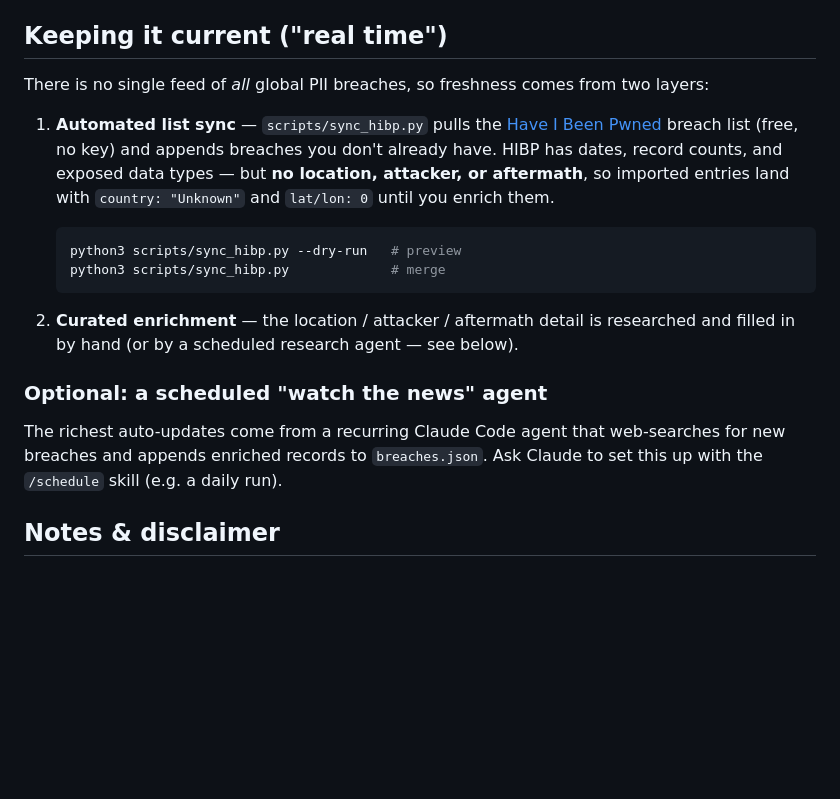
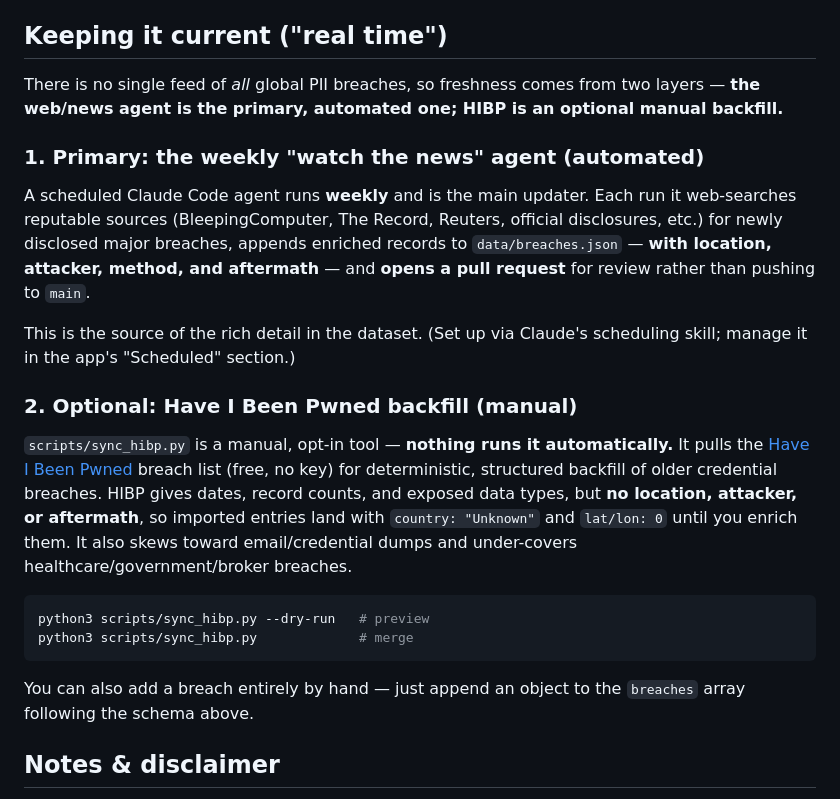
Before and after one commit to LazPieper/breachwatch, a Markdown page: README.md, the part around one of its changes. Rendered like a GitHub page; blank space fills up the shorter version.

Commit message:
Fix README: web/news agent is the primary automated updater, HIBP is manual
Previously the README labeled the Have I Been Pwned sync as "automated" and
the news agent as "optional" — that's backwards. The scheduled weekly
web/news agent is the primary updater (opens PRs with enriched records);
sync_hibp.py is a manual, opt-in backfill. Also removed a broken image link.

Co-Authored-By: Claude Opus 4.8 <noreply@anthropic.com>

````diff
--- a/README.md
+++ b/README.md
@@ -63,28 +61,37 @@ To add a breach by hand, append an object to the `breaches` array and reload.
 ## Keeping it current ("real time")
 
 There is no single feed of *all* global PII breaches, so freshness comes from
-two layers:
+two layers — **the web/news agent is the primary, automated one; HIBP is an
+optional manual backfill.**
 
-1. **Automated list sync** — `scripts/sync_hibp.py` pulls the
-   [Have I Been Pwned](https://haveibeenpwned.com) breach list (free, no key)
-   and appends breaches you don't already have. HIBP has dates, record counts,
-   and exposed data types — but **no location, attacker, or aftermath**, so
-   imported entries land with `country: "Unknown"` and `lat/lon: 0` until you
-   enrich them.
+### 1. Primary: the weekly "watch the news" agent (automated)
+
+A scheduled Claude Code agent runs **weekly** and is the main updater. Each run it
+web-searches reputable sources (BleepingComputer, The Record, Reuters, official
+disclosures, etc.) for newly disclosed major breaches, appends enriched records to
+`data/breaches.json` — **with location, attacker, method, and aftermath** — and
+**opens a pull request** for review rather than pushing to `main`.
+
+This is the source of the rich detail in the dataset. (Set up via Claude's
+scheduling skill; manage it in the app's "Scheduled" section.)
+
+### 2. Optional: Have I Been Pwned backfill (manual)
+
+`scripts/sync_hibp.py` is a manual, opt-in tool — **nothing runs it
+automatically.** It pulls the [Have I Been Pwned](https://haveibeenpwned.com)
+breach list (free, no key) for deterministic, structured backfill of older
+credential breaches. HIBP gives dates, record counts, and exposed data types, but
+**no location, attacker, or aftermath**, so imported entries land with
+`country: "Unknown"` and `lat/lon: 0` until you enrich them. It also skews toward
+email/credential dumps and under-covers healthcare/government/broker breaches.
 
    ```bash
    python3 scripts/sync_hibp.py --dry-run   # preview
    python3 scripts/sync_hibp.py             # merge
    ```
 
-2. **Curated enrichment** — the location / attacker / aftermath detail is
-   researched and filled in by hand (or by a scheduled research agent — see below).
-
-### Optional: a scheduled "watch the news" agent
-
-The richest auto-updates come from a recurring Claude Code agent that web-searches
-for new breaches and appends enriched records to `breaches.json`. Ask Claude to set
-this up with the `/schedule` skill (e.g. a daily run).
+You can also add a breach entirely by hand — just append an object to the
+`breaches` array following the schema above.
 
 ## Notes & disclaimer
 
````
Also changed, not shown: other parts of README.md (+0 -2 lines).
